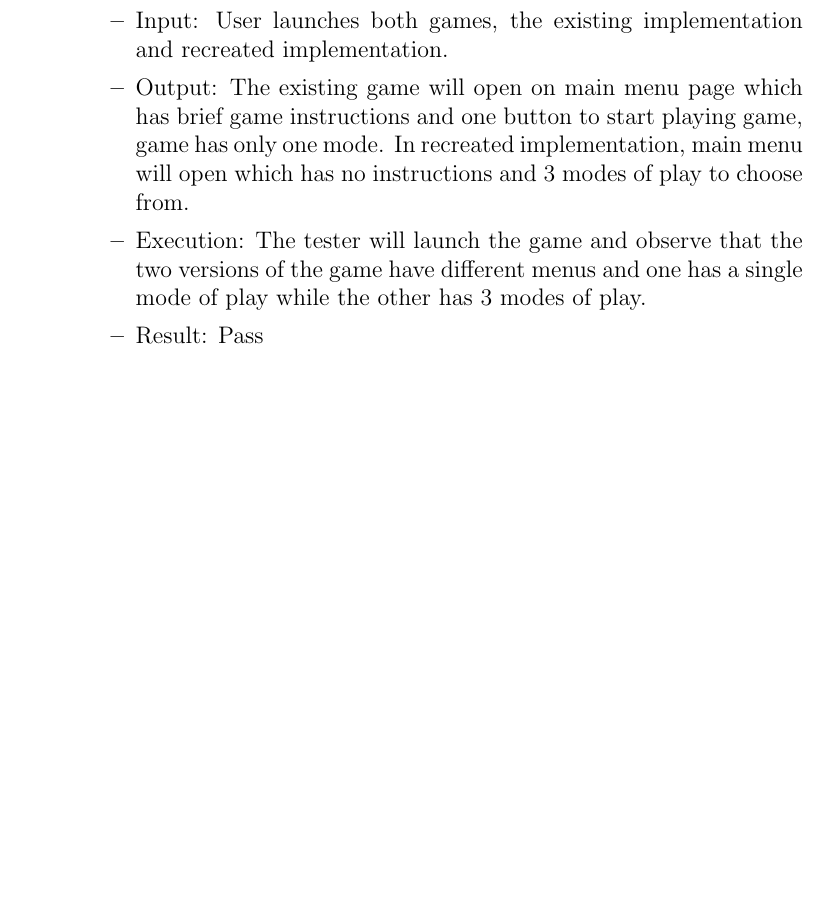
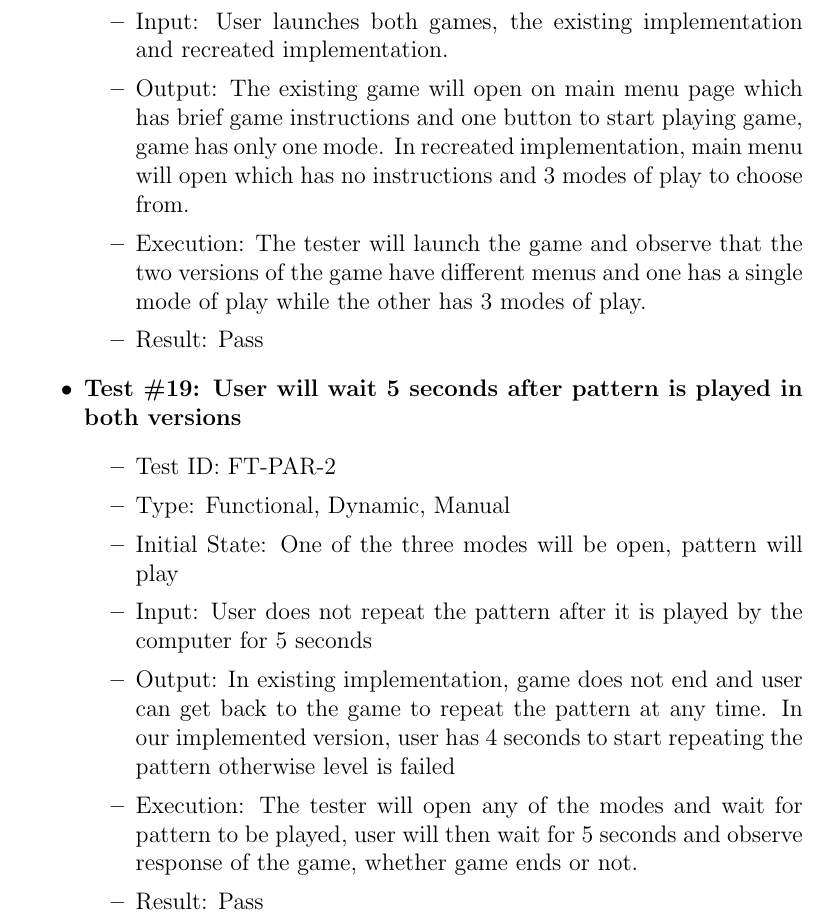
Before and after one commit to JP-Dakran/DNA_Says, a LaTeX document (Doc/TestReport/TestReport.tex): part of page 10 of 17, cut so that both start at the same text, the shorter picture padded with empty space. Compiled offline with pdfLaTeX.

Commit message:
Added test 19 - functional - paralellism

```diff
--- a/Doc/TestReport/TestReport.tex
+++ b/Doc/TestReport/TestReport.tex
@@ -280,6 +280,16 @@ In this subsection, tests will be conducted in parallel for existing implementat
 \item Result: Pass
 \end{itemize}
 
+\item \textbf{Test \#19: User will wait 5 seconds after pattern is played in both versions }
+\begin{itemize}
+\item Test ID: FT-PAR-2
+\item Type: Functional, Dynamic, Manual
+\item Initial State: One of the three modes will be open, pattern will play
+\item Input: User does not repeat the pattern after it is played by the computer for 5 seconds
+\item Output: In existing implementation, game does not end and user can get back to the game to repeat the pattern at any time. In our implemented version, user has 4 seconds to start repeating the pattern otherwise level is failed
+\item Execution: The tester will open any of the modes and wait for pattern to be played, user will then wait for 5 seconds and observe response of the game, whether game ends or not.
+\item Result: Pass
+\end{itemize}
 
 \end{itemize}
 
```
